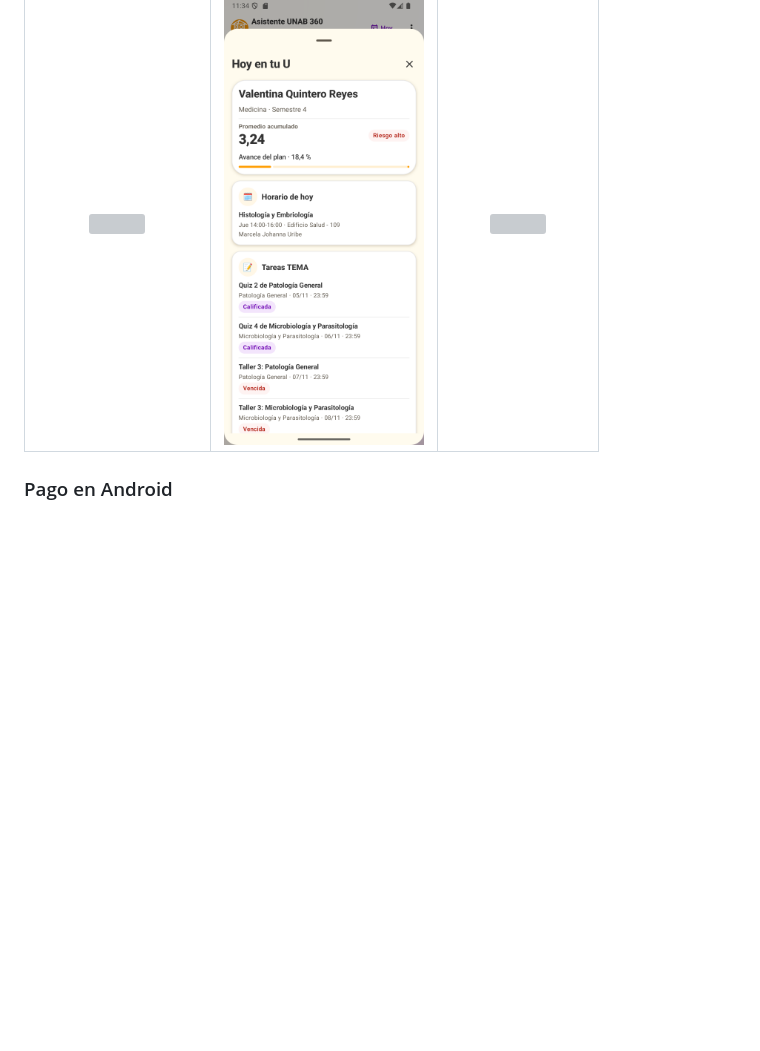
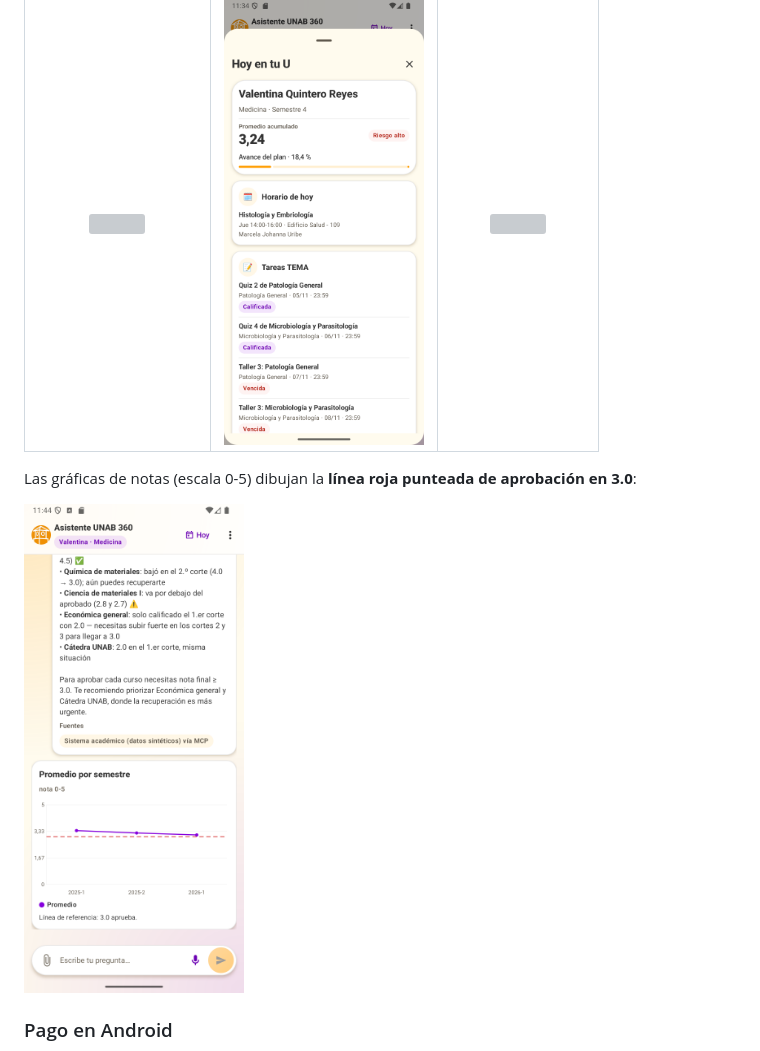
Before and after one commit to Joserraldo/chatbot-academico-unab, a Markdown page: docs/MANUAL-USUARIO.md, the part around the change. Rendered like a GitHub page; pictures changed too: docs/evidencias/v2/47-android-grafica-riesgo.png (added); blank space fills up the shorter version; grey boxes are pictures that could not be loaded.

Commit message:
feat(android): línea de aprobación 3.0 en gráficas, etiqueta de persona en una línea y APK actualizado

```diff
--- a/docs/MANUAL-USUARIO.md
+++ b/docs/MANUAL-USUARIO.md
@@ -259,6 +259,10 @@ Escribe `Muéstrame las novedades de la universidad` o `¿Qué noticias hay hoy?
 |:---:|:---:|:---:|
 | <img src="evidencias/v2/46-android-inicio.png" width="200"> | <img src="evidencias/v2/44-android-hoy.png" width="200"> | <img src="evidencias/v2/45-android-imagen.png" width="200"> |
 
+Las gráficas de notas (escala 0-5) dibujan la **línea roja punteada de aprobación en 3.0**:
+
+<img src="evidencias/v2/47-android-grafica-riesgo.png" width="220">
+
 ### Pago en Android
 
 Al pulsar **Pagar** en una tarjeta de pago, la app abre `https://chatbotunab.duckdns.org/app/pagar.html?order=...` en una **vista web dentro de la app** (con JavaScript activado). Allí pagas con las tarjetas de prueba de la [sección 4.7](#47-pagos-con-bold). Si falla, aparece **No se pudo abrir el pago** y el botón **Reintentar**.
```
Also changed, not shown: 5 other files.
